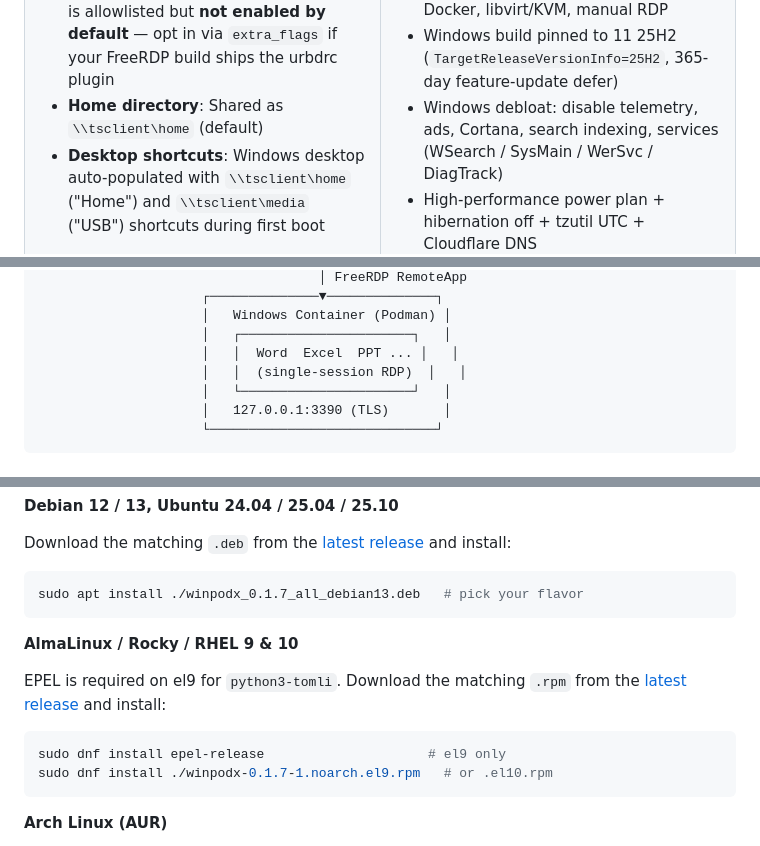
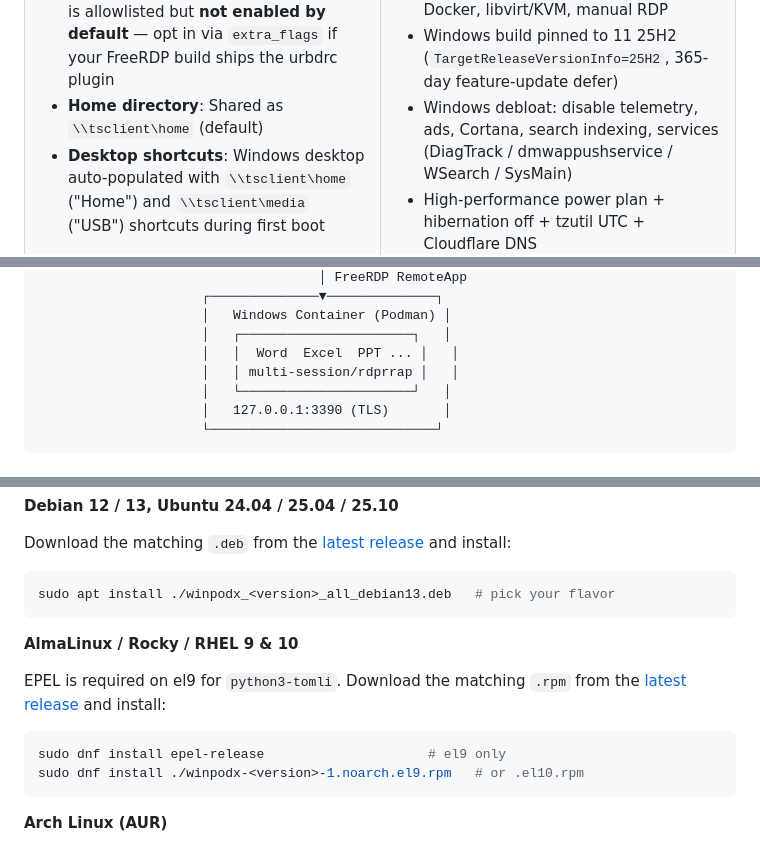
Before and after one commit to kernalix7/winpodx, a Markdown page: README.md, 3 parts joined by grey strips. Rendered like a GitHub page.

````diff
--- a/README.md
+++ b/README.md
@@ -130,7 +130,7 @@ Wine wins on speed and on GPU when DXVK/VKD3D translate cleanly. winpodx wins on
 - Qt6 system tray + full Qt6 main window (Apps / Settings / Tools / Terminal pages)
 - Multi-backend: Podman (default), Docker, libvirt/KVM, manual RDP
 - Windows build pinned to 11 25H2 (`TargetReleaseVersionInfo=25H2`, 365-day feature-update defer)
-- Windows debloat: disable telemetry, ads, Cortana, search indexing, services (WSearch / SysMain / WerSvc / DiagTrack)
+- Windows debloat: disable telemetry, ads, Cortana, search indexing, services (DiagTrack / dmwappushservice / WSearch / SysMain)
 - High-performance power plan + hibernation off + tzutil UTC + Cloudflare DNS
 - Time sync: force Windows clock resync after host sleep/wake
 - FreeRDP `extra_flags` allowlist (regex-validated) as the user-input safety boundary
@@ -160,7 +160,7 @@ Wine wins on speed and on GPU when DXVK/VKD3D translate cleanly. winpodx wins on
                      │   Windows Container (Podman) │
                      │   ┌──────────────────────┐   │
                      │   │  Word  Excel  PPT ... │   │
-                     │   │  (single-session RDP)  │   │
+                     │   │ multi-session/rdprrap │   │
                      │   └──────────────────────┘   │
                      │   127.0.0.1:3390 (TLS)       │
                      └─────────────────────────────┘
@@ -275,7 +275,7 @@ Download the matching `.deb` from the
 install:
 
 ```bash
-sudo apt install ./winpodx_0.1.7_all_debian13.deb   # pick your flavor
+sudo apt install ./winpodx_<version>_all_debian13.deb   # pick your flavor
 ```
 
 **AlmaLinux / Rocky / RHEL 9 & 10**
@@ -286,7 +286,7 @@ and install:
 
 ```bash
 sudo dnf install epel-release                     # el9 only
-sudo dnf install ./winpodx-0.1.7-1.noarch.el9.rpm   # or .el10.rpm
+sudo dnf install ./winpodx-<version>-1.noarch.el9.rpm   # or .el10.rpm
 ```
 
 **Arch Linux (AUR)**
````
Also changed, not shown: docs/README.ko.md (+4 -4 lines).
